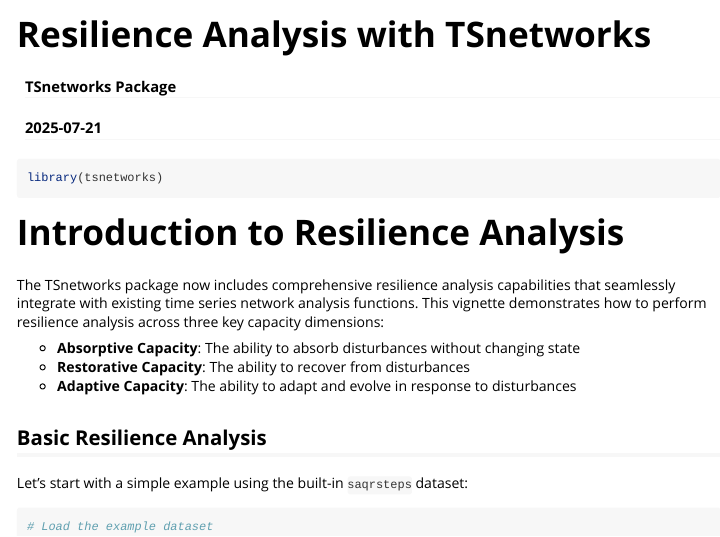
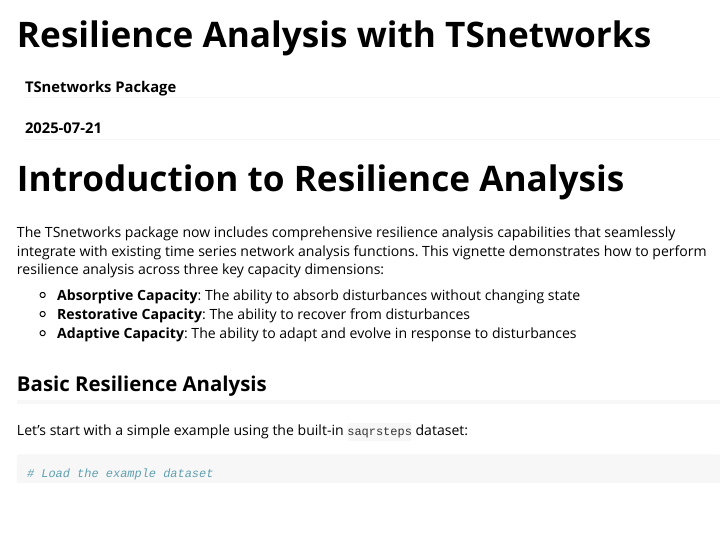
Before and after one commit to mohsaqr/tsnetworks, an R Markdown document (vignettes/resilience-analysis.Rmd): the page in a window 1100 px wide, from its top. Rendered offline with R 4.5, knitr and Pandoc, with nearby package versions; some code elsewhere in the file could not run offline; long lines of code are wrapped.

Commit message:
Fix resilience analysis vignette and ensure proper NAMESPACE exports

````diff
--- a/vignettes/resilience-analysis.Rmd
+++ b/vignettes/resilience-analysis.Rmd
@@ -10,15 +10,15 @@ vignette: >
 ---
 
 ```{r, include = FALSE}
+remotes::install_github("mohsaqr/tsnetworks")
+
 knitr::opts_chunk$set(
   collapse = TRUE,
   comment = "#>",
   fig.width = 7,
   fig.height = 5
 )
-```
 
-```{r setup}
 library(tsnetworks)
 ```
 
````
